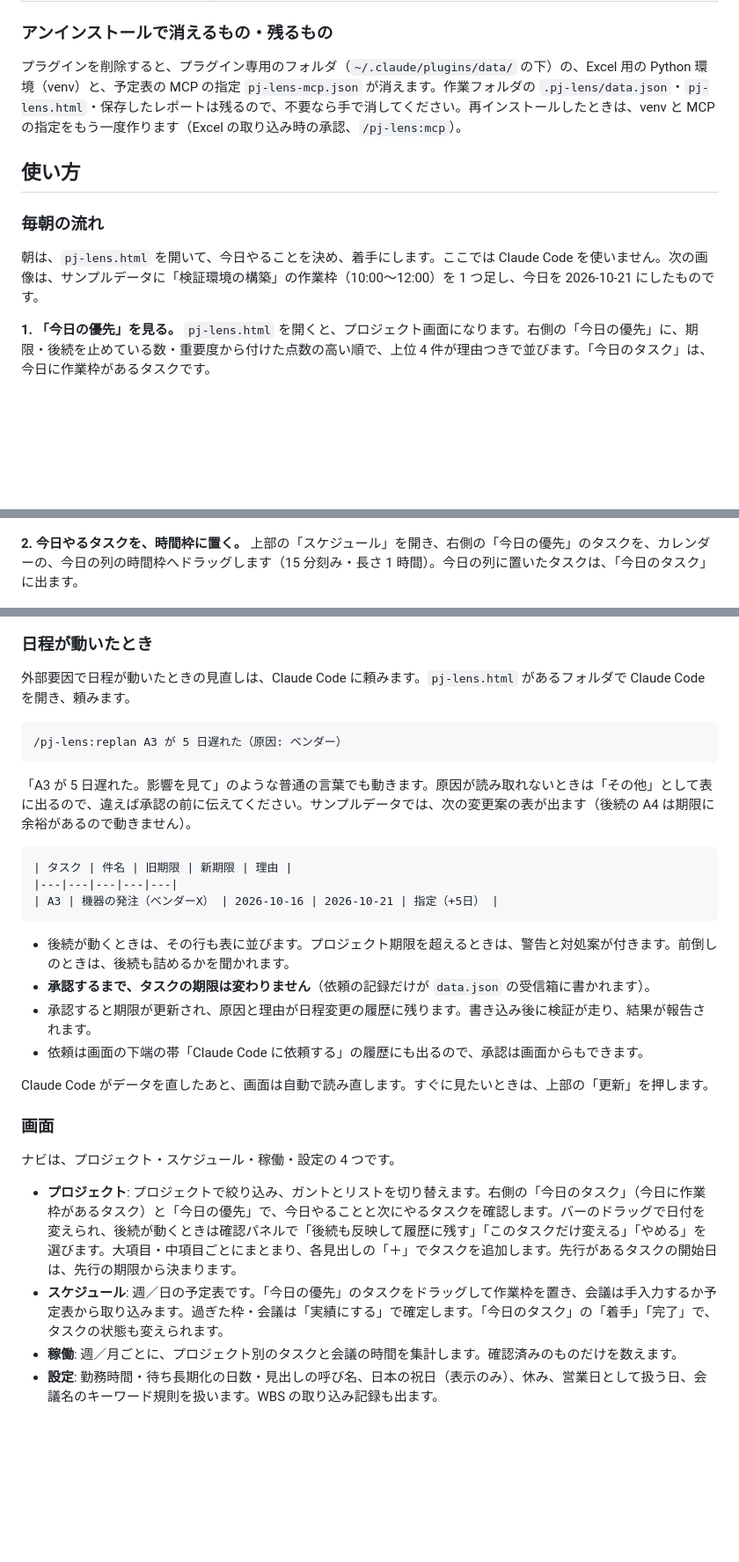
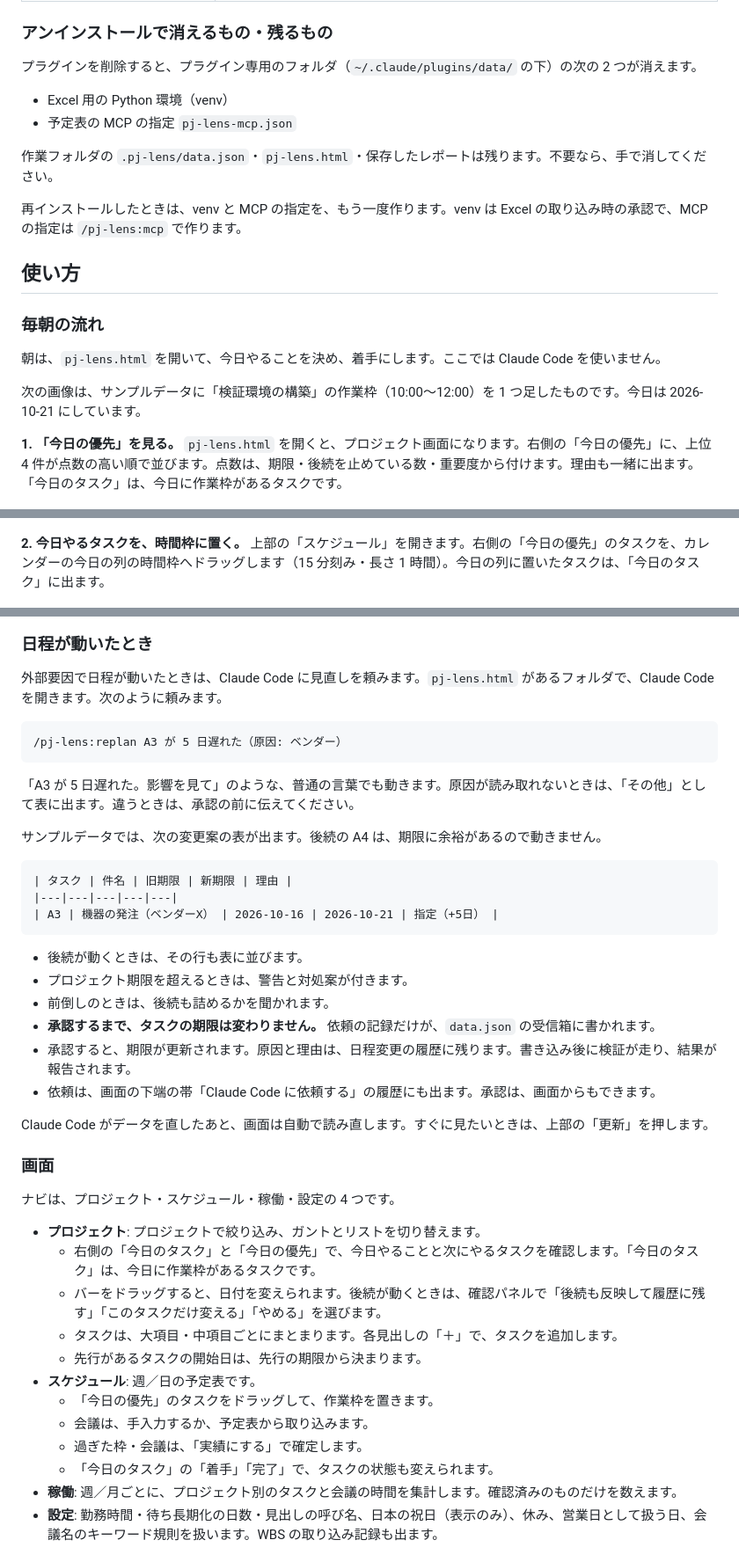
Before and after one commit to asama0101/pj-lens, a Markdown page: README.md, 3 parts joined by grey strips. Shown at 88% size. GitHub-like rendering; blank space fills up the shorter version.

````diff
--- a/README.md
+++ b/README.md
@@ -64,19 +64,28 @@ pj-lens.html: 作りました
 
 ### アンインストールで消えるもの・残るもの
 
-プラグインを削除すると、プラグイン専用のフォルダ（`~/.claude/plugins/data/` の下）の、Excel 用の Python 環境（venv）と、予定表の MCP の指定 `pj-lens-mcp.json` が消えます。作業フォルダの `.pj-lens/data.json`・`pj-lens.html`・保存したレポートは残るので、不要なら手で消してください。再インストールしたときは、venv と MCP の指定をもう一度作ります（Excel の取り込み時の承認、`/pj-lens:mcp`）。
+プラグインを削除すると、プラグイン専用のフォルダ（`~/.claude/plugins/data/` の下）の次の 2 つが消えます。
+
+- Excel 用の Python 環境（venv）
+- 予定表の MCP の指定 `pj-lens-mcp.json`
+
+作業フォルダの `.pj-lens/data.json`・`pj-lens.html`・保存したレポートは残ります。不要なら、手で消してください。
+
+再インストールしたときは、venv と MCP の指定を、もう一度作ります。venv は Excel の取り込み時の承認で、MCP の指定は `/pj-lens:mcp` で作ります。
 
 ## 使い方
 
 ### 毎朝の流れ
 
-朝は、`pj-lens.html` を開いて、今日やることを決め、着手にします。ここでは Claude Code を使いません。次の画像は、サンプルデータに「検証環境の構築」の作業枠（10:00〜12:00）を 1 つ足し、今日を 2026-10-21 にしたものです。
+朝は、`pj-lens.html` を開いて、今日やることを決め、着手にします。ここでは Claude Code を使いません。
 
-**1. 「今日の優先」を見る。** `pj-lens.html` を開くと、プロジェクト画面になります。右側の「今日の優先」に、期限・後続を止めている数・重要度から付けた点数の高い順で、上位 4 件が理由つきで並びます。「今日のタスク」は、今日に作業枠があるタスクです。
+次の画像は、サンプルデータに「検証環境の構築」の作業枠（10:00〜12:00）を 1 つ足したものです。今日は 2026-10-21 にしています。
+
+**1. 「今日の優先」を見る。** `pj-lens.html` を開くと、プロジェクト画面になります。右側の「今日の優先」に、上位 4 件が点数の高い順で並びます。点数は、期限・後続を止めている数・重要度から付けます。理由も一緒に出ます。「今日のタスク」は、今日に作業枠があるタスクです。
 
 ![プロジェクト画面。右側の「今日のタスク」に「着手」「完了」のボタンがあり、その下に「今日の優先」が並ぶ](docs/images/morning-1-priority.png)
 
-**2. 今日やるタスクを、時間枠に置く。** 上部の「スケジュール」を開き、右側の「今日の優先」のタスクを、カレンダーの、今日の列の時間枠へドラッグします（15 分刻み・長さ 1 時間）。今日の列に置いたタスクは、「今日のタスク」に出ます。
+**2. 今日やるタスクを、時間枠に置く。** 上部の「スケジュール」を開きます。右側の「今日の優先」のタスクを、カレンダーの今日の列の時間枠へドラッグします（15 分刻み・長さ 1 時間）。今日の列に置いたタスクは、「今日のタスク」に出ます。
 
 ![スケジュール画面。週のカレンダーに、タスクの作業枠が並ぶ](docs/images/morning-2-schedule.png)
 
@@ -86,13 +95,15 @@ pj-lens.html: 作りました
 
 ### 日程が動いたとき
 
-外部要因で日程が動いたときの見直しは、Claude Code に頼みます。`pj-lens.html` があるフォルダで Claude Code を開き、頼みます。
+外部要因で日程が動いたときは、Claude Code に見直しを頼みます。`pj-lens.html` があるフォルダで、Claude Code を開きます。次のように頼みます。
 
 ```
 /pj-lens:replan A3 が 5 日遅れた（原因: ベンダー）
 ```
 
-「A3 が 5 日遅れた。影響を見て」のような普通の言葉でも動きます。原因が読み取れないときは「その他」として表に出るので、違えば承認の前に伝えてください。サンプルデータでは、次の変更案の表が出ます（後続の A4 は期限に余裕があるので動きません）。
+「A3 が 5 日遅れた。影響を見て」のような、普通の言葉でも動きます。原因が読み取れないときは、「その他」として表に出ます。違うときは、承認の前に伝えてください。
+
+サンプルデータでは、次の変更案の表が出ます。後続の A4 は、期限に余裕があるので動きません。
 
 ```
 | タスク | 件名 | 旧期限 | 新期限 | 理由 |
@@ -100,10 +111,12 @@ pj-lens.html: 作りました
 | A3 | 機器の発注（ベンダーX） | 2026-10-16 | 2026-10-21 | 指定（+5日） |
 ```
 
-- 後続が動くときは、その行も表に並びます。プロジェクト期限を超えるときは、警告と対処案が付きます。前倒しのときは、後続も詰めるかを聞かれます。
-- **承認するまで、タスクの期限は変わりません**（依頼の記録だけが `data.json` の受信箱に書かれます）。
-- 承認すると期限が更新され、原因と理由が日程変更の履歴に残ります。書き込み後に検証が走り、結果が報告されます。
-- 依頼は画面の下端の帯「Claude Code に依頼する」の履歴にも出るので、承認は画面からもできます。
+- 後続が動くときは、その行も表に並びます。
+- プロジェクト期限を超えるときは、警告と対処案が付きます。
+- 前倒しのときは、後続も詰めるかを聞かれます。
+- **承認するまで、タスクの期限は変わりません。** 依頼の記録だけが、`data.json` の受信箱に書かれます。
+- 承認すると、期限が更新されます。原因と理由は、日程変更の履歴に残ります。書き込み後に検証が走り、結果が報告されます。
+- 依頼は、画面の下端の帯「Claude Code に依頼する」の履歴にも出ます。承認は、画面からもできます。
 
 Claude Code がデータを直したあと、画面は自動で読み直します。すぐに見たいときは、上部の「更新」を押します。
 
@@ -111,8 +124,16 @@ Claude Code がデータを直したあと、画面は自動で読み直しま
 
 ナビは、プロジェクト・スケジュール・稼働・設定の 4 つです。
 
-- **プロジェクト**: プロジェクトで絞り込み、ガントとリストを切り替えます。右側の「今日のタスク」（今日に作業枠があるタスク）と「今日の優先」で、今日やることと次にやるタスクを確認します。バーのドラッグで日付を変えられ、後続が動くときは確認パネルで「後続も反映して履歴に残す」「このタスクだけ変える」「やめる」を選びます。大項目・中項目ごとにまとまり、各見出しの「＋」でタスクを追加します。先行があるタスクの開始日は、先行の期限から決まります。
-- **スケジュール**: 週／日の予定表です。「今日の優先」のタスクをドラッグして作業枠を置き、会議は手入力するか予定表から取り込みます。過ぎた枠・会議は「実績にする」で確定します。「今日のタスク」の「着手」「完了」で、タスクの状態も変えられます。
+- **プロジェクト**: プロジェクトで絞り込み、ガントとリストを切り替えます。
+  - 右側の「今日のタスク」と「今日の優先」で、今日やることと次にやるタスクを確認します。「今日のタスク」は、今日に作業枠があるタスクです。
+  - バーをドラッグすると、日付を変えられます。後続が動くときは、確認パネルで「後続も反映して履歴に残す」「このタスクだけ変える」「やめる」を選びます。
+  - タスクは、大項目・中項目ごとにまとまります。各見出しの「＋」で、タスクを追加します。
+  - 先行があるタスクの開始日は、先行の期限から決まります。
+- **スケジュール**: 週／日の予定表です。
+  - 「今日の優先」のタスクをドラッグして、作業枠を置きます。
+  - 会議は、手入力するか、予定表から取り込みます。
+  - 過ぎた枠・会議は、「実績にする」で確定します。
+  - 「今日のタスク」の「着手」「完了」で、タスクの状態も変えられます。
 - **稼働**: 週／月ごとに、プロジェクト別のタスクと会議の時間を集計します。確認済みのものだけを数えます。
 - **設定**: 勤務時間・待ち長期化の日数・見出しの呼び名、日本の祝日（表示のみ）、休み、営業日として扱う日、会議名のキーワード規則を扱います。WBS の取り込み記録も出ます。
 
````
Also changed, not shown: other parts of README.md (+47 -35 lines).
